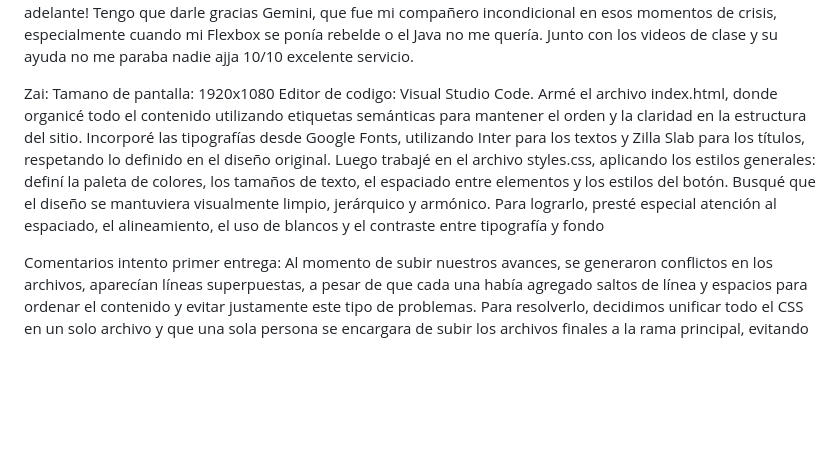
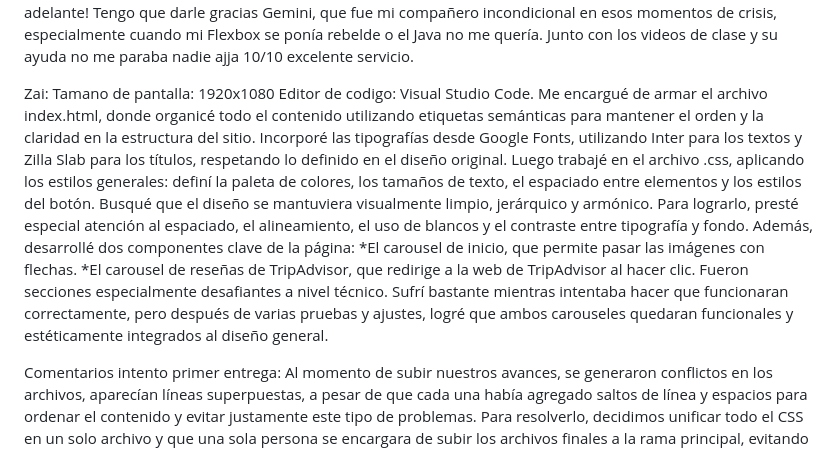
Before and after one commit to Compu3Unla/los-chaguares-reserva-2025-1, a Markdown page: README.md, the part around the change. Drawn GitHub-style; blank space fills up the shorter version.

```diff
--- a/README.md
+++ b/README.md
@@ -8,9 +8,14 @@ La verdad, hubo momentos de pura frustración. No tanto con el código en sí, s
 Zai:
 Tamano de pantalla: 1920x1080
 Editor de codigo: Visual Studio Code.
-Armé el archivo index.html, donde organicé todo el contenido utilizando etiquetas semánticas para mantener el orden y la claridad en la estructura del sitio. Incorporé las tipografías desde Google Fonts, utilizando Inter para los textos y Zilla Slab para los títulos, respetando lo definido en el diseño original.
-Luego trabajé en el archivo styles.css, aplicando los estilos generales: definí la paleta de colores, los tamaños de texto, el espaciado entre elementos y los estilos del botón.
-Busqué que el diseño se mantuviera visualmente limpio, jerárquico y armónico. Para lograrlo, presté especial atención al espaciado, el alineamiento, el uso de blancos y el contraste entre tipografía y fondo
+Me encargué de armar el archivo index.html, donde organicé todo el contenido utilizando etiquetas semánticas para mantener el orden y la claridad en la estructura del sitio. Incorporé las tipografías desde Google Fonts, utilizando Inter para los textos y Zilla Slab para los títulos, respetando lo definido en el diseño original.
+Luego trabajé en el archivo .css, aplicando los estilos generales: definí la paleta de colores, los tamaños de texto, el espaciado entre elementos y los estilos del botón. Busqué que el diseño se mantuviera visualmente limpio, jerárquico y armónico. Para lograrlo, presté especial atención al espaciado, el alineamiento, el uso de blancos y el contraste entre tipografía y fondo.
+Además, desarrollé dos componentes clave de la página:
+*El carousel de inicio, que permite pasar las imágenes con flechas.
+*El carousel de reseñas de TripAdvisor, que redirige a la web de TripAdvisor al hacer clic.
+Fueron secciones especialmente desafiantes a nivel técnico. Sufrí bastante mientras intentaba hacer que funcionaran correctamente, pero después de varias pruebas y ajustes, logré que ambos carouseles quedaran funcionales y estéticamente integrados al diseño general.
+
+
 
 Comentarios  intento primer entrega:
 Al momento de subir nuestros avances, se generaron conflictos en los archivos, aparecían líneas superpuestas, a pesar de que cada una había agregado saltos de línea y espacios para ordenar el contenido y evitar justamente este tipo de problemas.
```
